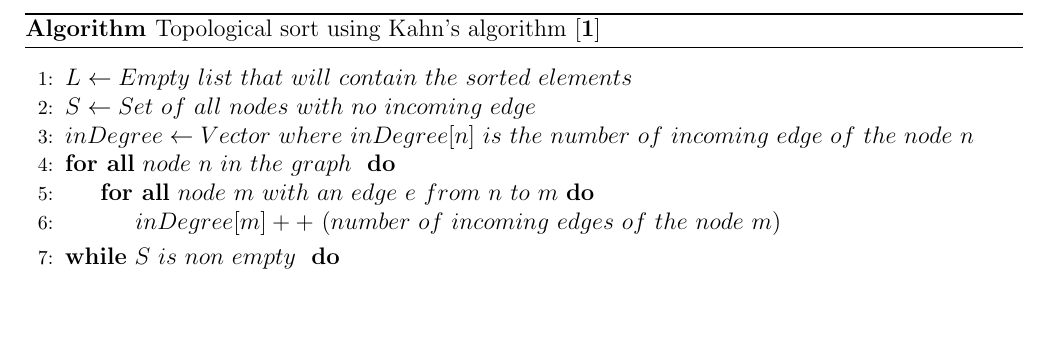
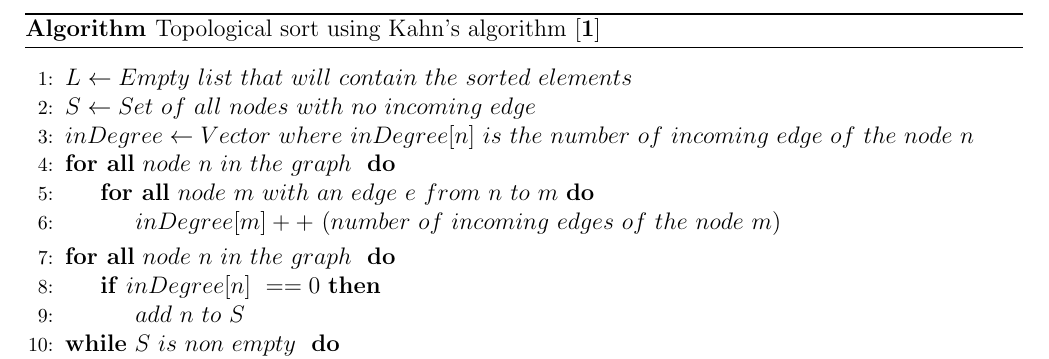
Before and after one commit to Just-A-Visitor/Algorithmic-Pseudocode, a LaTeX document (Pseudocode/Graphs/Topological Sort/SourceCode.tex): part of page 1 of 4, cut so that both start at the same text, the shorter picture padded with empty space. Compiled offline with pdfLaTeX.

Commit message:
Forgot to include the initialisation of the S set using inDegree

```diff
--- a/Pseudocode/Graphs/Topological Sort/SourceCode.tex
+++ b/Pseudocode/Graphs/Topological Sort/SourceCode.tex
@@ -48,6 +48,13 @@
                 \State $inDegree[m]++\  (number\ of\ incoming\ edges\ of\ the\ node\ m) $
             \EndFor
         \EndFor
+
+        \ForAll{$node\ n\ in\ the\ graph\ $}
+            \If{$inDegree[n]\ == 0$}
+                \State $ add\ n\ to\ S $
+                \EndIf
+        \EndFor
+
 
         \While {$ S\ is\ non\ empty\  $}
             \State $remove\ a\ node\ n\ from\ S\ $
```
